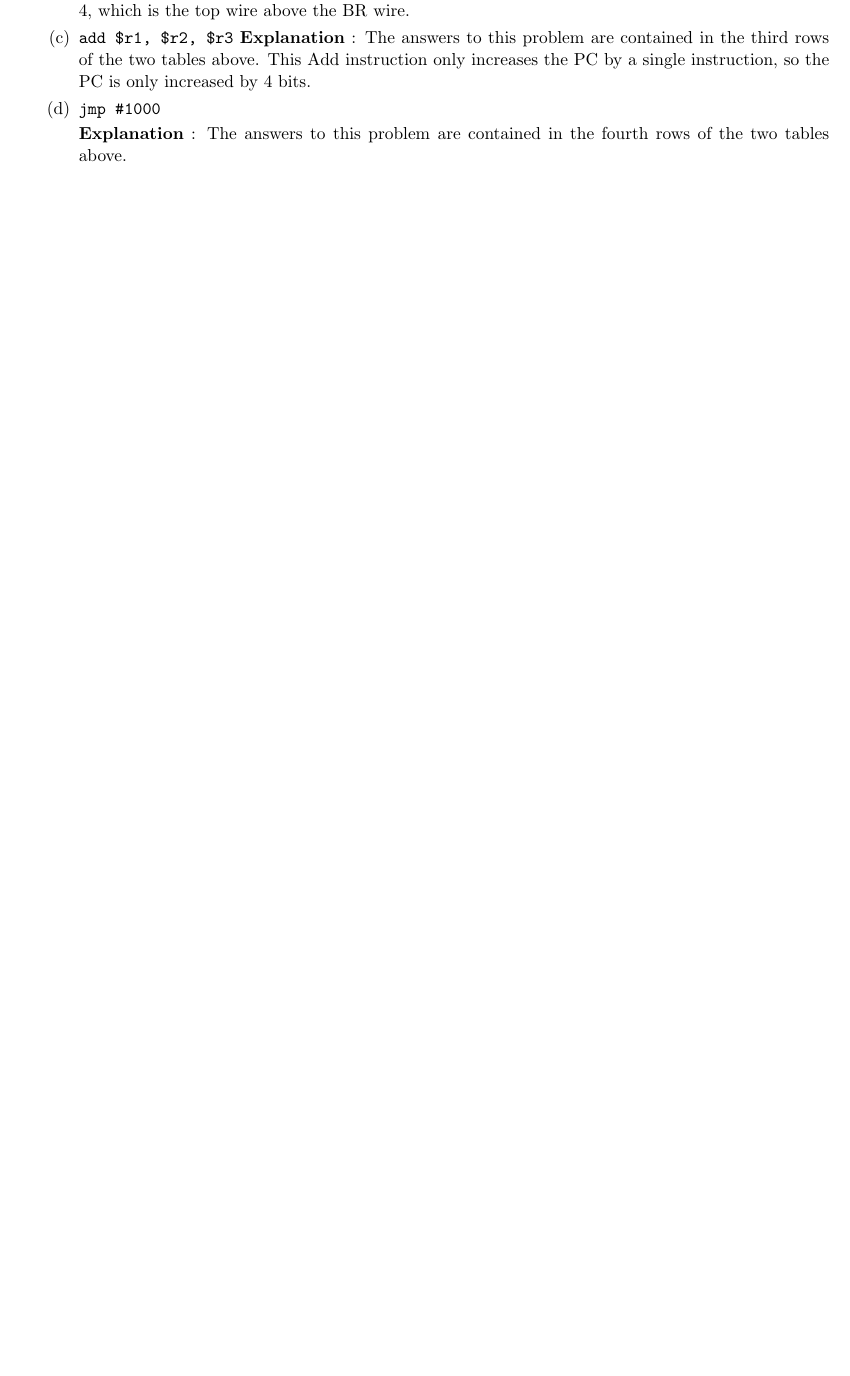
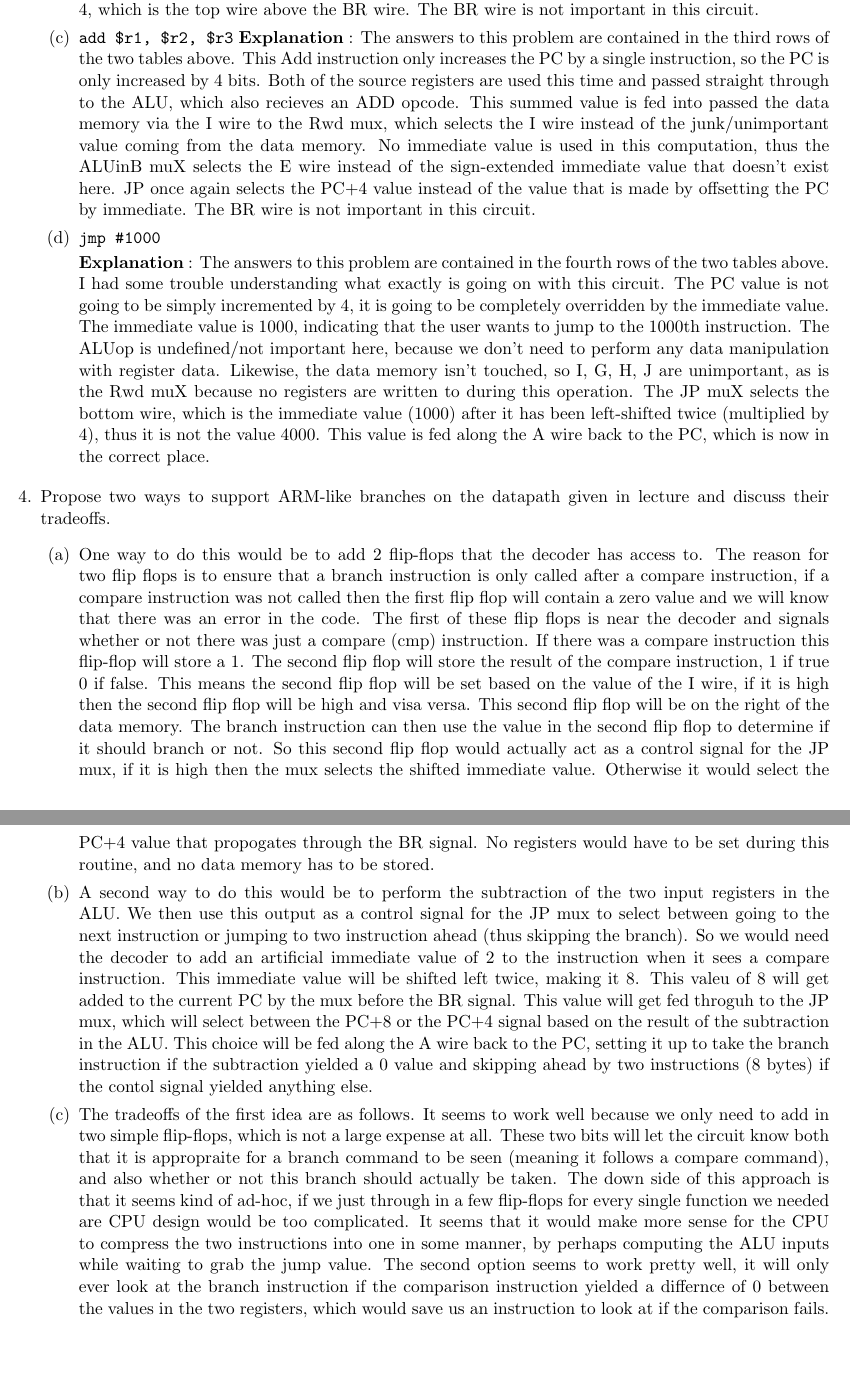
Before and after one commit to jhallard/WinterClasses15, a LaTeX problem sheet (CE110/HW/HW1/ cmpe110-hw1-jhallard.tex): part of page 4 of 4 before the commit and two parts of pages 4 and 5 of 5 after it, the two joined at a grey line, cut so that both start at the same text, the shorter picture padded with empty space. The pictures show the PDF file CE110/HW/HW1/ cmpe110-hw1-jhallard.pdf that the author committed with the source.

Commit message:
CE110 HW#1 final draft submitted, all question were answered but not all were 100% correct. Finally have some time to work on personal projects

```diff
--- a/CE110/HW/HW1/ cmpe110-hw1-jhallard.tex
+++ b/CE110/HW/HW1/ cmpe110-hw1-jhallard.tex
@@ -198,6 +187,3 @@ For static code size, it makes sense that the \texttt{x86 RISC ISA} had a smalle
  \begin{center}
 \begin{tabular}{| l | c | c | c | c | c | c | c | c | c | c | c |} \hline
  Instr  &   A   &   B   &            C                     &   D  &  E  &   F   &  G  &   H     &   I   &   J   &   K    \\ \hline
- Load   &  PC+4 &   PC  &   \texttt{ld \$r2, [\$r1-20]}    &  r1  &  x  &  -20  &  x  &  r1-20  &  r1-20 &  100  & 100   \\ \hline
- Store  &  PC+4 &   PC  &   \texttt{st [\$r2], \$r1   }    &  r2  & r1  &   0   & r1  &  r2+0   &  r2+0  &   x   &  x    \\ \hline
- Add    &  PC+4 &   PC  &   \texttt{add \$r1, \$r2, \$r3}  &  r1  & r2  &   0   & X   &    X    &  r1+r2 &   x   & r1+r2 \\ \hline
@@ -225,14 +214,14 @@ For static code size, it makes sense that the \texttt{x86 RISC ISA} had a smalle
 %===============================%
 \item \texttt{ld \$r2, [\$r1-20]}
 
-\textbf{Explanation} : The answers to this problem are contained in the first rows of the two tables above. This load instruction only increases the PC by a single instruction, so the PC is only increased by 4 bits. This instruction uses an immediate value, (-20), to offset the value contained in register \texttt{r1}. This adjusted value serves as a memory address, which means \rexttt{r1-20} is the address value going into the data memory. Since we are not storing, the data value line going into the data memory is not important. The ALU recieves the ADD operation and performs the offset of r1 by -20. The destination register is r2, which means the the Rwe signal is high. The Rwd MUX selects from the data memory and not directly from the ALU. The JP mux selects the PC value incremented by 4, which is the top wire above the BR wire. The K wire contains the value selected by the Rwd mux.
+\textbf{Explanation} : The answers to this problem are contained in the first rows of the two tables above. This load instruction only increases the PC by a single instruction, so the PC is only increased by 4 bits. This instruction uses an immediate value, (-20), to offset the value contained in register \texttt{r1}. This adjusted value serves as a memory address, which means \texttt{r1-20} is the address value going into the data memory. Since we are not storing, the data value line going into the data memory is not important. The ALU recieves the ADD operation and performs the offset of r1 by -20. The destination register is r2, which means the the Rwe signal is high. The Rwd MUX selects from the data memory and not directly from the ALU. The JP muX selects the PC value incremented by 4, which is the top wire above the BR wire. The K wire contains the value selected by the Rwd mux. The BR wire is not important in this circuit.
 
 %===============================%
 % ======== PROBLEM #3B ======== %
 %===============================%
 \item \texttt{st [\$r2], \$r1}
 
-\textbf{Explanation} : The answers to this problem are contained in the second rows of the two tables above. This Store instruction only increases the PC by a single instruction, so the PC is only increased by 4 bits. This instruction uses an immediate value of 0 as the offset for r2. There are no registers being written to, so the Rwe signal is low. The value in R1 is passed the the E wire right to the data input for the data memory, while r2 and the 0 immediate value pass through the ALU with an ADD operation (this isn't necessary but it works just fine), which then gets fed to the address input to the data memory. The Rwd mux can select either one, because no registers are enabled for writing anyways, thus it is labeled X. The JP mux selects the PC value incremented by 4, which is the top wire above the BR wire.
+\textbf{Explanation} : The answers to this problem are contained in the second rows of the two tables above. This Store instruction only increases the PC by a single instruction, so the PC is only increased by 4 bits. This instruction uses an immediate value of 0 as the offset for r2. There are no registers being written to, so the Rwe signal is low. The value in R1 is passed the the E wire right to the data input for the data memory, while r2 and the 0 immediate value pass through the ALU with an ADD operation (this isn't necessary but it works just fine), which then gets fed to the address input to the data memory. The Rwd muX can select either one, because no registers are enabled for writing anyways, thus it is labeled X. The JP muX selects the PC value incremented by 4, which is the top wire above the BR wire. The BR wire is not important in this circuit.
 
 
 
@@ -240,7 +229,7 @@ For static code size, it makes sense that the \texttt{x86 RISC ISA} had a smalle
 % ======== PROBLEM #3C ======== %
 %===============================%
 \item \texttt{add \$r1, \$r2, \$r3}
-\textbf{Explanation} : The answers to this problem are contained in the third rows of the two tables above. This Add instruction only increases the PC by a single instruction, so the PC is only increased by 4 bits.
+\textbf{Explanation} : The answers to this problem are contained in the third rows of the two tables above. This Add instruction only increases the PC by a single instruction, so the PC is only increased by 4 bits. Both of the source registers are used this time and passed straight through to the ALU, which also recieves an ADD opcode. This summed value is fed into passed the data memory via the I wire to the Rwd mux, which selects the I wire instead of the junk/unimportant value coming from the data memory. No immediate value is used in this computation, thus the ALUinB muX selects the E wire instead of the sign-extended immediate value that doesn't exist here. JP once again selects the PC+4 value instead of the value that is made by offsetting the PC by immediate. The BR wire is not important in this circuit.
 
 
 
@@ -249,9 +238,22 @@ For static code size, it makes sense that the \texttt{x86 RISC ISA} had a smalle
 %===============================%
 \item \texttt{jmp \#1000}
 
-\textbf{Explanation} : The answers to this problem are contained in the fourth rows of the two tables above.
+\textbf{Explanation} : The answers to this problem are contained in the fourth rows of the two tables above. I had some trouble understanding what exactly is going on with this circuit. The PC value is not going to be simply incremented by 4, it is going to be completely overridden by the immediate value. The immediate value is 1000, indicating that the user wants to jump to the 1000th instruction. The ALUop is undefined/not important here, because we don't need to perform any data manipulation with register data. Likewise, the data memory isn't touched, so I, G, H, J are unimportant, as is the Rwd muX because no registers are written to during this operation. The JP muX selects the bottom wire, which is the immediate value (1000) after it has been left-shifted twice (multiplied by 4), thus it is not the value 4000. This value is fed along the A wire back to the PC, which is now in the correct place.
 
 
+\enu
+
+%===============================%
+% ======== PROBLEM #4 ========= %
+%===============================%
+
+\item Propose two ways to support ARM-like branches on the datapath given in lecture and discuss their tradeoffs.
+\benu
+\item One way to do this would be to add 2 flip-flops that the decoder has access to. The reason for two flip flops is to ensure that a branch instruction is only called after a compare instruction, if a compare instruction was not called then the first flip flop will contain a zero value and we will know that there was an error in the code. The first of these flip flops is near the decoder and signals whether or not there was just a compare (cmp) instruction. If there was a compare instruction this flip-flop will store a 1. The second flip flop will store the result of the compare instruction, 1 if true 0 if false. This means the second flip flop will be set based on the value of the I wire, if it is high then the second flip flop will be high and visa versa. This second flip flop will be on the right of the data memory. The branch instruction can then use the value in the second flip flop to determine if it should branch or not. So this second flip flop would actually act as a control signal for the  JP mux, if it is high then the mux selects the shifted immediate value. Otherwise it would select the PC+4 value that propogates through the BR signal. No registers would have to be set during this routine, and no data memory has to be stored.
+
+\item A second way to do this would be to perform the subtraction of the two input registers in the ALU. We then use this output as a control signal for the JP mux to select between going to the next instruction or jumping to two instruction ahead (thus skipping the branch). So we would need the decoder to add an artificial immediate value of 2 to the instruction when it sees a compare instruction. This immediate value will be shifted left twice, making it 8. This valeu of 8 will get added to the current PC by the mux before the BR signal. This value will get fed throguh to the JP mux, which will select between the PC+8 or the PC+4 signal based on the result of the subtraction in the ALU. This choice will be fed along the A wire back to the PC, setting it up to take the branch instruction if the subtraction yielded a 0 value and skipping ahead by two instructions (8 bytes) if the contol signal yielded anything else.
+
+\item The tradeoffs of the first idea are as follows. It seems to work well because we only need to add in two simple flip-flops, which is not a large expense at all. These two bits will let the circuit know both that it is appropraite for a branch command to be seen (meaning it follows a compare command), and also whether or not this branch should actually be taken. The down side of this approach is that it seems kind of ad-hoc, if we just through in a few flip-flops for every single function we needed are CPU design would be too complicated. It seems that it would make more sense for the CPU to compress the two instructions into one in some manner, by perhaps computing the ALU inputs while waiting to grab the jump value. The second option seems to work pretty well, it will only ever look at the branch instruction if the comparison instruction yielded a differnce of 0 between the values in the two registers, which would save us an instruction to look at if the comparison fails.
 \enu
 
 \enu
```
Also changed, not shown: CE110/HW/HW1/ cmpe110-hw1-jhallard.pdf, CE110/HW/HW1/ cmpe110-hw1-jhallard.tex (26 more changed lines), 4 other files.
